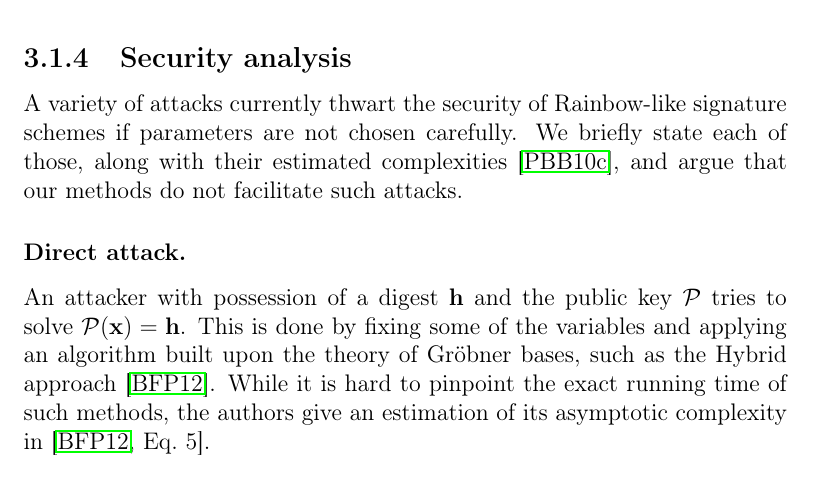
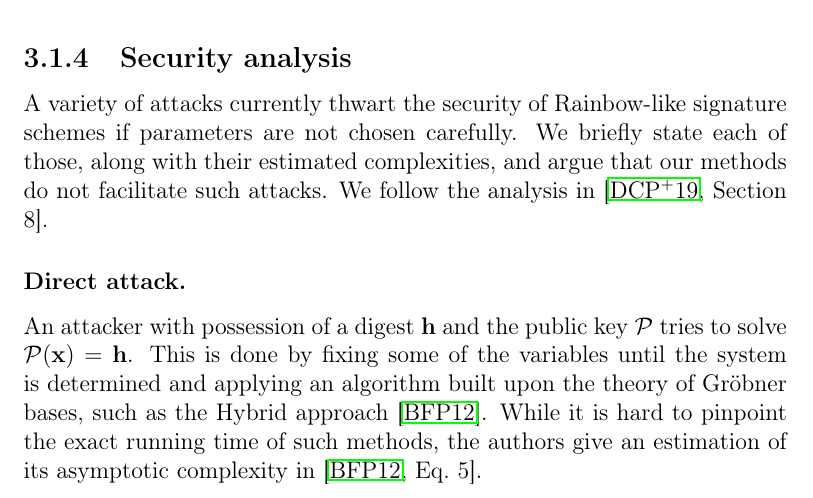
Before and after one commit to zambonin/msc, a LaTeX thesis (main.tex): part of page 35 of 57, cut so that both start at the same text. Compiled offline with pdfLaTeX.

Commit message:
overleaf_to_git: update main.tex from r10490 to r10493

```diff
--- a/main.tex
+++ b/main.tex
@@ -956,11 +956,11 @@ The private key size for Rainbow-$\eta_{1}$ is exactly $\#\mathsf{sk}^{\eta}$ pl
 
 \subsection{Security analysis}\label{subsec:analysis}
 
-A variety of attacks currently thwart the security of Rainbow-like signature schemes if parameters are not chosen carefully. We briefly state each of those, along with their estimated complexities~\cite{Petzoldt:201005}, and argue that our methods do not facilitate such attacks.
+A variety of attacks currently thwart the security of Rainbow-like signature schemes if parameters are not chosen carefully. We briefly state each of those, along with their estimated complexities, and argue that our methods do not facilitate such attacks. We follow the analysis in~\cite[Section 8]{Ding:201901}.
 
 \subsubsection{Direct attack.}
 
-An attacker with possession of a digest $\mathbf{h}$ and the public key $\mathcal{P}$ tries to solve $\mathcal{P}(\mathbf{x}) = \mathbf{h}$. This is done by fixing some of the variables and applying an algorithm built upon the theory of Gröbner bases, such as the Hybrid approach~\cite{Bettale:201207}. While it is hard to pinpoint the exact running time of such methods, the authors give an estimation of its asymptotic complexity in~\cite[Eq.~5]{Bettale:201207}.
+An attacker with possession of a digest $\mathbf{h}$ and the public key $\mathcal{P}$ tries to solve $\mathcal{P}(\mathbf{x}) = \mathbf{h}$. This is done by fixing some of the variables until the system is determined and applying an algorithm built upon the theory of Gröbner bases, such as the Hybrid approach~\cite{Bettale:201207}. While it is hard to pinpoint the exact running time of such methods, the authors give an estimation of its asymptotic complexity in~\cite[Eq.~5]{Bettale:201207}.
 
 \subsubsection{UOV attack.} The multi-layer approach of Rainbow does not hinder
 attacks that also work on the UOV signature scheme. This attack was originally
```
